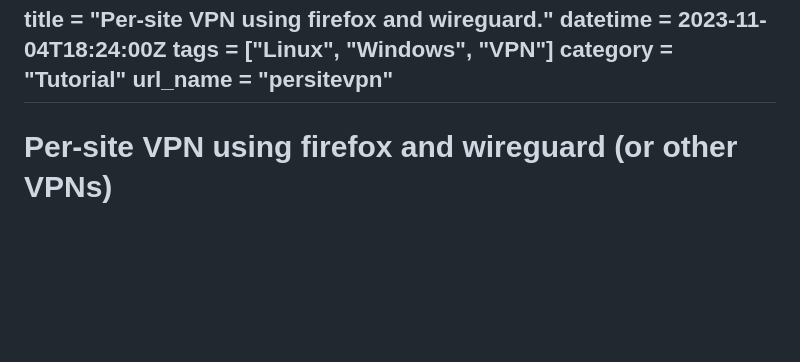
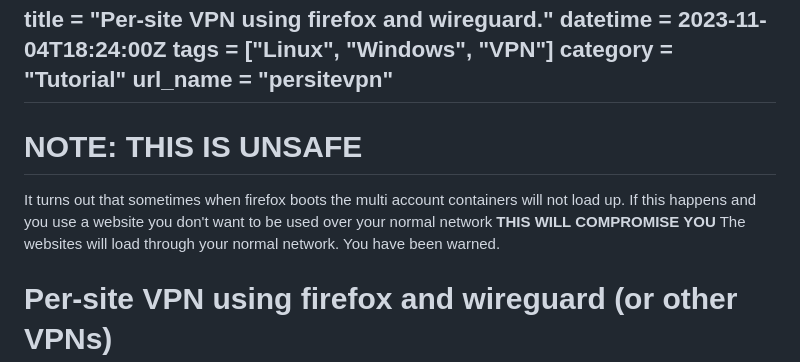
Before and after one commit to Quackdoc/website-base, a Markdown page: source/persitevpn.md, the part around the change. Rendered like a GitHub page; blank space fills up the shorter version.

Commit message:
small jxl update, persitevpn warning

```diff
--- a/source/persitevpn.md
+++ b/source/persitevpn.md
@@ -5,6 +5,10 @@ tags = ["Linux", "Windows", "VPN"]
 category = "Tutorial"
 url_name = "persitevpn"
 ---
+
+# NOTE: THIS IS UNSAFE
+
+It turns out that sometimes when firefox boots the multi account containers will not load up. If this happens and you use a website you don't want to be used over your normal network **THIS WILL COMPROMISE YOU** The websites will load through your normal network. You have been warned.
 
 # Per-site VPN using firefox and wireguard (or other VPNs)
 The basic Idea of this is pretty simple, Firefox has an offical addon called Multi-Account containers. This allows you to create and use pseudo profiles. These profiles allow you to isolate cookies, And use mozilla VPN. But "wait" you say, "Mozilla VPN sucks!" I agree! thankfully Mozilla may not allow us to use wireguard VPNs from within firefox let alone the extension, Socks5 proxies are supported.
```
Also changed, not shown: source/hidden-jxl-benefits.md (+1 -1 lines).
